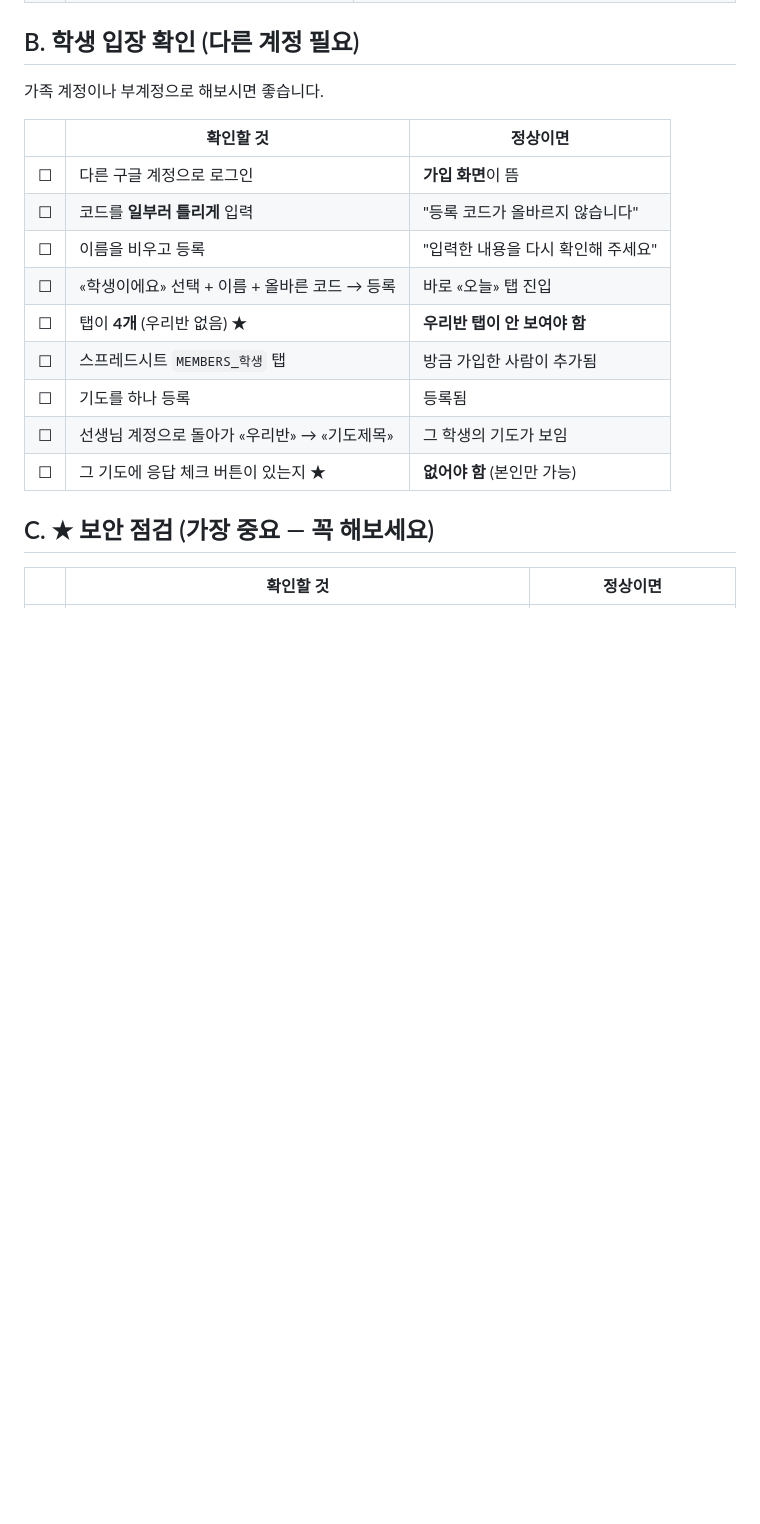
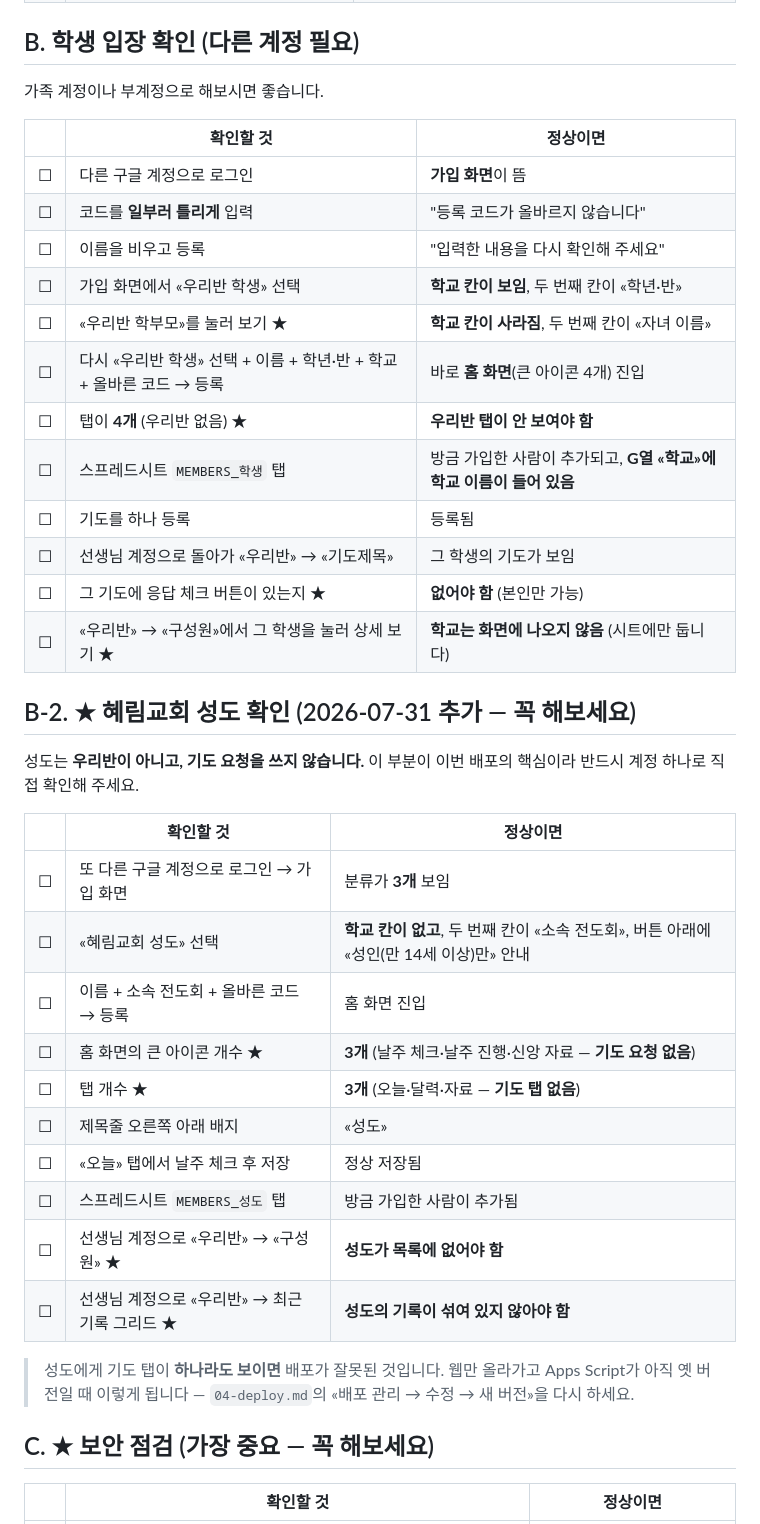
Before and after one commit to kyuils/godly-life-family, a Markdown page: docs/ops/05-test-checklist.md, the part around the change. Rendered like a GitHub page; blank space fills up the shorter version.

Commit message:
docs(ops): 점검표에 «혜림교회 성도» 절 신설 + 학생 분기 확인
배포 후 이것 말고 실사용을 검증할 수단이 없는데 성도 항목이 0건이었다.
B-2 절에 11줄을 넣었다 — 분류 3개 표시, 학교 칸 없음, 성인 안내,
홈 카드 3장, 탭 3개(기도 없음), 배지 «성도», MEMBERS_성도 행 생성,
교사 «우리반»에 안 보임.

성도에게 기도 탭이 하나라도 보이면 웹만 올라가고 GAS가 옛 버전인
상태라는 진단도 함께 적었다.

B절의 «학생이에요»는 실제 버튼 라벨 «우리반 학생»으로 정정하고,
학생↔학부모 전환 시 학교 칸이 뜨고 사라지는지(사용자가 직접 요청한
동작) 확인하는 줄을 넣었다.

Co-Authored-By: Claude Opus 5 <noreply@anthropic.com>

```diff
--- a/docs/ops/05-test-checklist.md
+++ b/docs/ops/05-test-checklist.md
@@ -32,12 +32,37 @@
 | ☐ | 다른 구글 계정으로 로그인 | **가입 화면**이 뜸 |
 | ☐ | 코드를 **일부러 틀리게** 입력 | "등록 코드가 올바르지 않습니다" |
 | ☐ | 이름을 비우고 등록 | "입력한 내용을 다시 확인해 주세요" |
-| ☐ | «학생이에요» 선택 + 이름 + 올바른 코드 → 등록 | 바로 «오늘» 탭 진입 |
+| ☐ | 가입 화면에서 «우리반 학생» 선택 | **학교 칸이 보임**, 두 번째 칸이 «학년·반» |
+| ☐ | «우리반 학부모»를 눌러 보기 ★ | **학교 칸이 사라짐**, 두 번째 칸이 «자녀 이름» |
+| ☐ | 다시 «우리반 학생» 선택 + 이름 + 학년·반 + 학교 + 올바른 코드 → 등록 | 바로 **홈 화면**(큰 아이콘 4개) 진입 |
 | ☐ | 탭이 **4개** (우리반 없음) ★ | **우리반 탭이 안 보여야 함** |
-| ☐ | 스프레드시트 `MEMBERS_학생` 탭 | 방금 가입한 사람이 추가됨 |
+| ☐ | 스프레드시트 `MEMBERS_학생` 탭 | 방금 가입한 사람이 추가되고, **G열 «학교»에 학교 이름이 들어 있음** |
 | ☐ | 기도를 하나 등록 | 등록됨 |
 | ☐ | 선생님 계정으로 돌아가 «우리반» → «기도제목» | 그 학생의 기도가 보임 |
 | ☐ | 그 기도에 응답 체크 버튼이 있는지 ★ | **없어야 함** (본인만 가능) |
+| ☐ | «우리반» → «구성원»에서 그 학생을 눌러 상세 보기 ★ | **학교는 화면에 나오지 않음** (시트에만 둡니다) |
+
+## B-2. ★ 혜림교회 성도 확인 (2026-07-31 추가 — 꼭 해보세요)
+
+성도는 **우리반이 아니고, 기도 요청을 쓰지 않습니다.** 이 부분이 이번 배포의 핵심이라
+반드시 계정 하나로 직접 확인해 주세요.
+
+| | 확인할 것 | 정상이면 |
+|---|---|---|
+| ☐ | 또 다른 구글 계정으로 로그인 → 가입 화면 | 분류가 **3개** 보임 |
+| ☐ | «혜림교회 성도» 선택 | **학교 칸이 없고**, 두 번째 칸이 «소속 전도회», 버튼 아래에 «성인(만 14세 이상)만» 안내 |
+| ☐ | 이름 + 소속 전도회 + 올바른 코드 → 등록 | 홈 화면 진입 |
+| ☐ | 홈 화면의 큰 아이콘 개수 ★ | **3개** (날주 체크·날주 진행·신앙 자료 — **기도 요청 없음**) |
+| ☐ | 탭 개수 ★ | **3개** (오늘·달력·자료 — **기도 탭 없음**) |
+| ☐ | 제목줄 오른쪽 아래 배지 | «성도» |
+| ☐ | «오늘» 탭에서 날주 체크 후 저장 | 정상 저장됨 |
+| ☐ | 스프레드시트 `MEMBERS_성도` 탭 | 방금 가입한 사람이 추가됨 |
+| ☐ | 선생님 계정으로 «우리반» → «구성원» ★ | **성도가 목록에 없어야 함** |
+| ☐ | 선생님 계정으로 «우리반» → 최근 기록 그리드 ★ | **성도의 기록이 섞여 있지 않아야 함** |
+
+> 성도에게 기도 탭이 **하나라도 보이면** 배포가 잘못된 것입니다. 웹만 올라가고
+> Apps Script가 아직 옛 버전일 때 이렇게 됩니다 — `04-deploy.md`의 «배포 관리 → 수정 →
+> 새 버전»을 다시 하세요.
 
 ## C. ★ 보안 점검 (가장 중요 — 꼭 해보세요)
 
```
